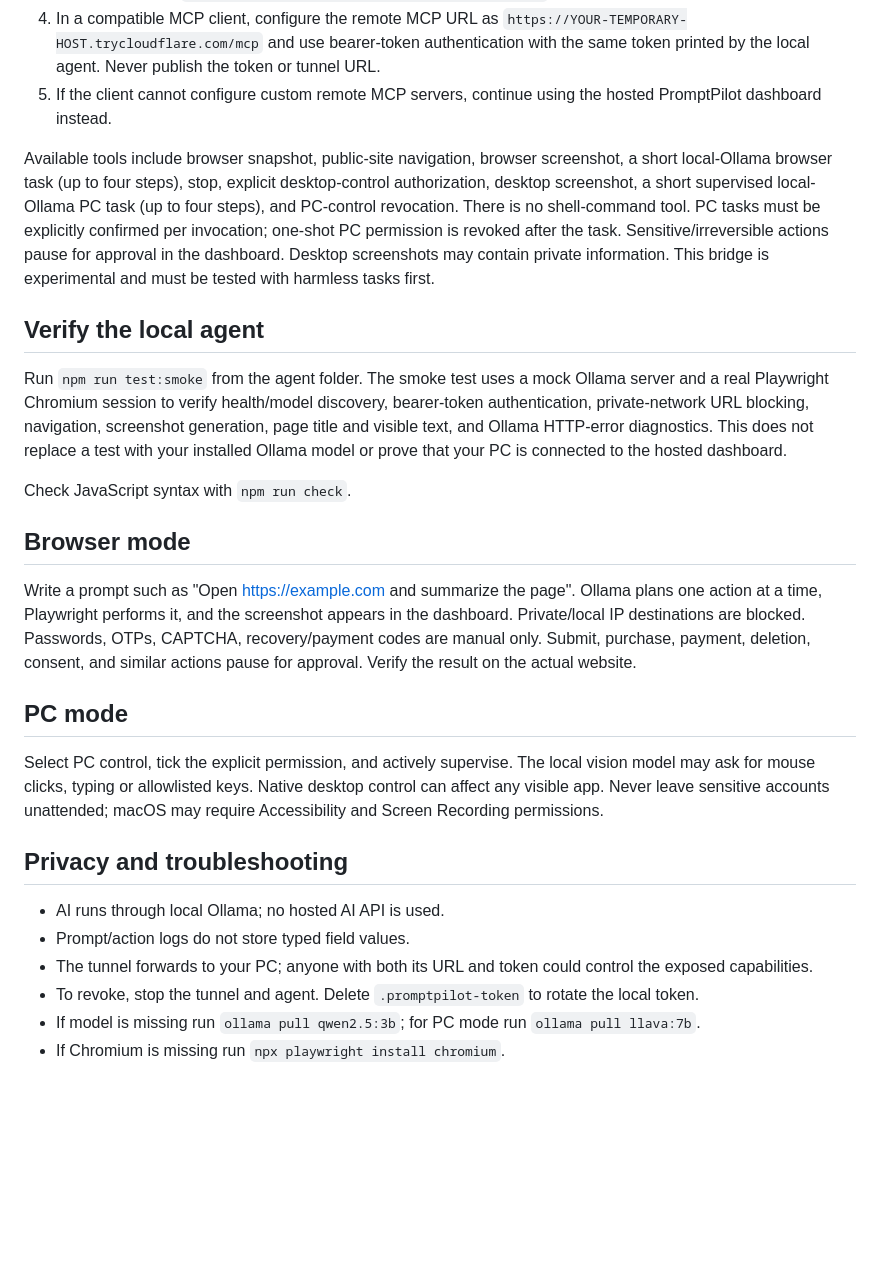
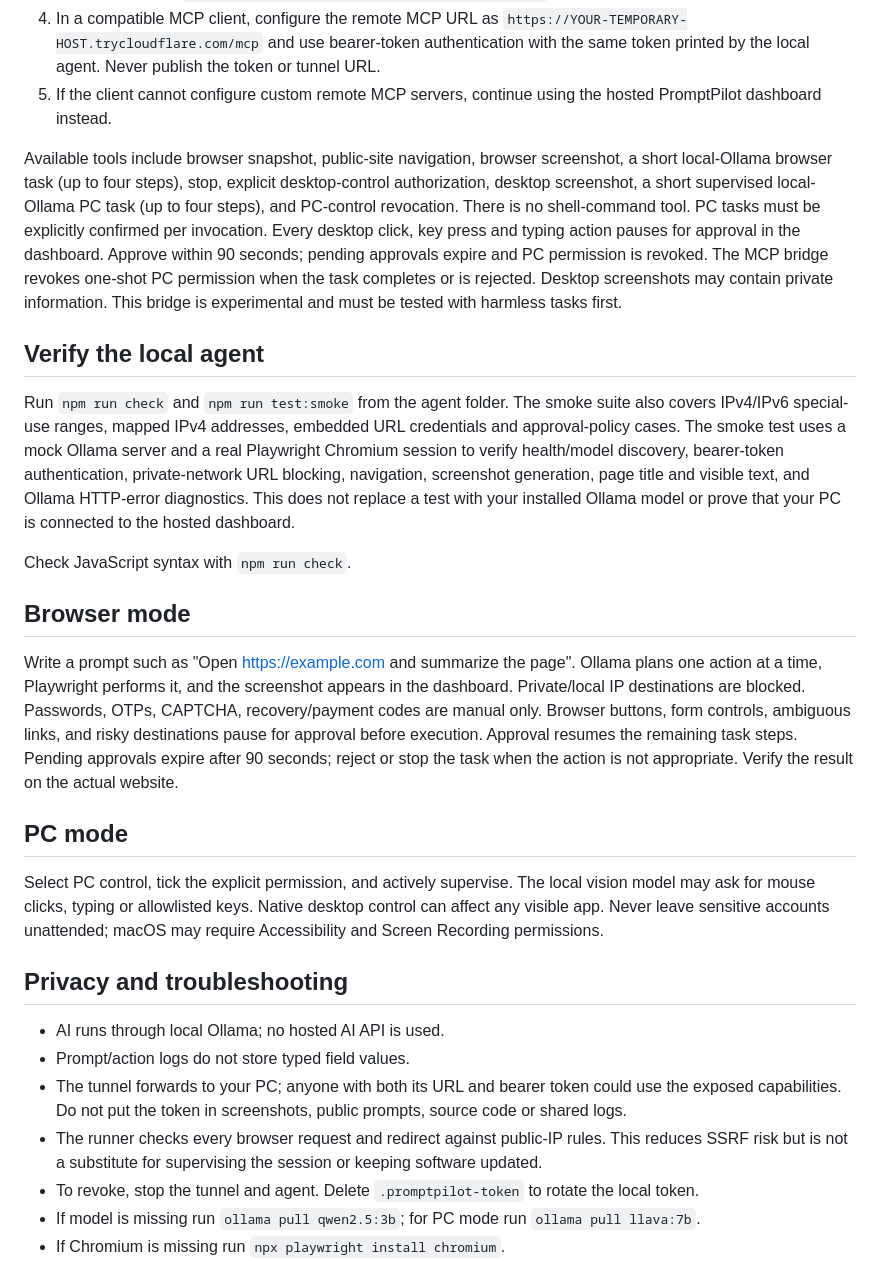
Before and after one commit to Rohit-Singh-1991/Mini-PC, a Markdown page: agent/README.md, the part around the change. Rendered like a GitHub page; blank space fills up the shorter version.

Commit message:
Document supervised production safeguards and MCP setup

```diff
--- a/agent/README.md
+++ b/agent/README.md
@@ -51,17 +51,17 @@ The experimental MCP bridge exposes a small set of authenticated tools so a comp
 4. In a compatible MCP client, configure the remote MCP URL as `https://YOUR-TEMPORARY-HOST.trycloudflare.com/mcp` and use bearer-token authentication with the same token printed by the local agent. Never publish the token or tunnel URL.
 5. If the client cannot configure custom remote MCP servers, continue using the hosted PromptPilot dashboard instead.
 
-Available tools include browser snapshot, public-site navigation, browser screenshot, a short local-Ollama browser task (up to four steps), stop, explicit desktop-control authorization, desktop screenshot, a short supervised local-Ollama PC task (up to four steps), and PC-control revocation. There is no shell-command tool. PC tasks must be explicitly confirmed per invocation; one-shot PC permission is revoked after the task. Sensitive/irreversible actions pause for approval in the dashboard. Desktop screenshots may contain private information. This bridge is experimental and must be tested with harmless tasks first.
+Available tools include browser snapshot, public-site navigation, browser screenshot, a short local-Ollama browser task (up to four steps), stop, explicit desktop-control authorization, desktop screenshot, a short supervised local-Ollama PC task (up to four steps), and PC-control revocation. There is no shell-command tool. PC tasks must be explicitly confirmed per invocation. Every desktop click, key press and typing action pauses for approval in the dashboard. Approve within 90 seconds; pending approvals expire and PC permission is revoked. The MCP bridge revokes one-shot PC permission when the task completes or is rejected. Desktop screenshots may contain private information. This bridge is experimental and must be tested with harmless tasks first.
 
 ## Verify the local agent
 
-Run `npm run test:smoke` from the agent folder. The smoke test uses a mock Ollama server and a real Playwright Chromium session to verify health/model discovery, bearer-token authentication, private-network URL blocking, navigation, screenshot generation, page title and visible text, and Ollama HTTP-error diagnostics. This does not replace a test with your installed Ollama model or prove that your PC is connected to the hosted dashboard.
+Run `npm run check` and `npm run test:smoke` from the agent folder. The smoke suite also covers IPv4/IPv6 special-use ranges, mapped IPv4 addresses, embedded URL credentials and approval-policy cases. The smoke test uses a mock Ollama server and a real Playwright Chromium session to verify health/model discovery, bearer-token authentication, private-network URL blocking, navigation, screenshot generation, page title and visible text, and Ollama HTTP-error diagnostics. This does not replace a test with your installed Ollama model or prove that your PC is connected to the hosted dashboard.
 
 Check JavaScript syntax with `npm run check`.
 
 ## Browser mode
 
-Write a prompt such as "Open https://example.com and summarize the page". Ollama plans one action at a time, Playwright performs it, and the screenshot appears in the dashboard. Private/local IP destinations are blocked. Passwords, OTPs, CAPTCHA, recovery/payment codes are manual only. Submit, purchase, payment, deletion, consent, and similar actions pause for approval. Verify the result on the actual website.
+Write a prompt such as "Open https://example.com and summarize the page". Ollama plans one action at a time, Playwright performs it, and the screenshot appears in the dashboard. Private/local IP destinations are blocked. Passwords, OTPs, CAPTCHA, recovery/payment codes are manual only. Browser buttons, form controls, ambiguous links, and risky destinations pause for approval before execution. Approval resumes the remaining task steps. Pending approvals expire after 90 seconds; reject or stop the task when the action is not appropriate. Verify the result on the actual website.
 
 ## PC mode
 
@@ -71,7 +71,8 @@ Select PC control, tick the explicit permission, and actively supervise. The loc
 
 - AI runs through local Ollama; no hosted AI API is used.
 - Prompt/action logs do not store typed field values.
-- The tunnel forwards to your PC; anyone with both its URL and token could control the exposed capabilities.
+- The tunnel forwards to your PC; anyone with both its URL and bearer token could use the exposed capabilities. Do not put the token in screenshots, public prompts, source code or shared logs.
+- The runner checks every browser request and redirect against public-IP rules. This reduces SSRF risk but is not a substitute for supervising the session or keeping software updated.
 - To revoke, stop the tunnel and agent. Delete `.promptpilot-token` to rotate the local token.
 - If model is missing run `ollama pull qwen2.5:3b`; for PC mode run `ollama pull llava:7b`.
 - If Chromium is missing run `npx playwright install chromium`.
```
